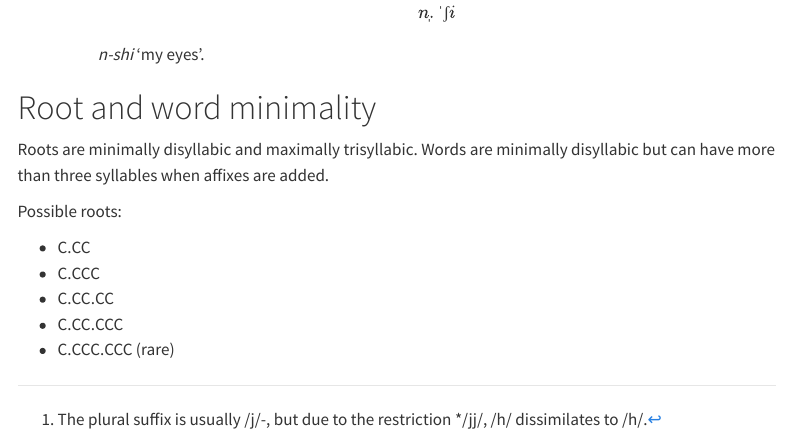
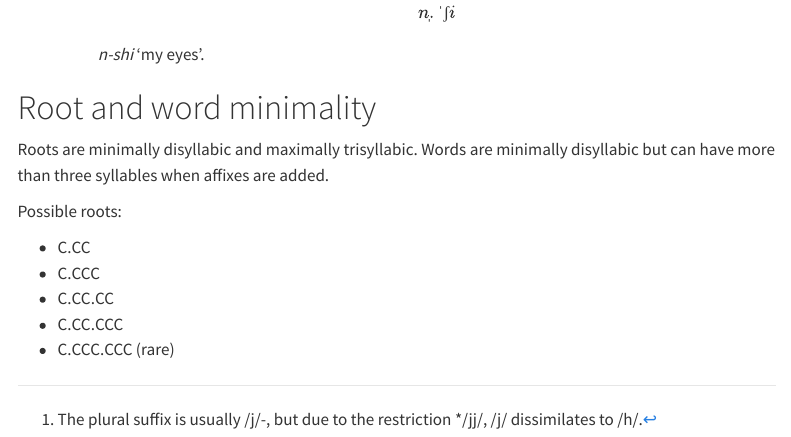
Before and after one commit to glossoverse/tsrjh, a Quarto document (sketch/tsrjh.qmd): the page in a window 1100 px wide, from 2840 px down. Rendered offline with R 4.5, knitr and Pandoc in place of Quarto, with nearby package versions; menus at the side of the page are left out.

Commit message:
fix typo

```diff
--- a/sketch/tsrjh.qmd
+++ b/sketch/tsrjh.qmd
@@ -101,7 +101,7 @@ Within a syllable, the consonant can be the nucleus or the onset/coda.
     -   /t.rhh/ \[n̩.ˈrah\] *n-rah* 'I fall'.
     -   /t.jhj/ \[n̩.ˈʃi\] *n-shi* 'my eyes'.
 
-[^1]: The plural suffix is usually /j/-, but due to the restriction \*/jj/, /h/ dissimilates to /h/.
+[^1]: The plural suffix is usually /j/-, but due to the restriction \*/jj/, /j/ dissimilates to /h/.
 
 # Root and word minimality
 
```
